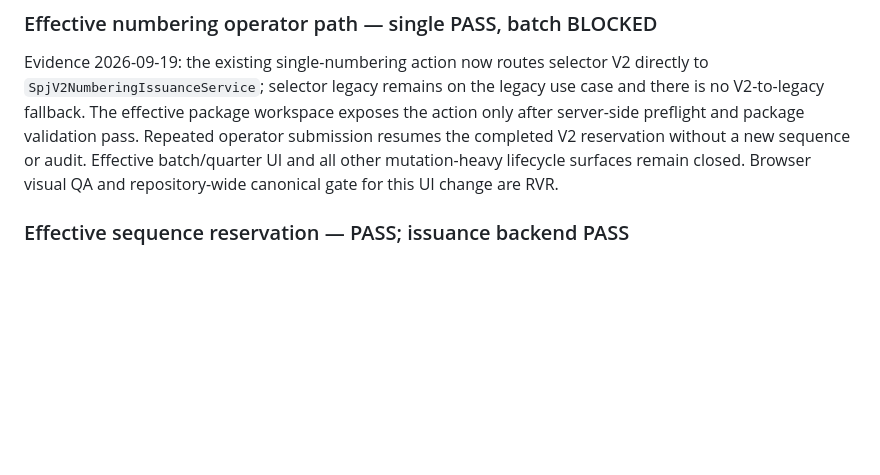
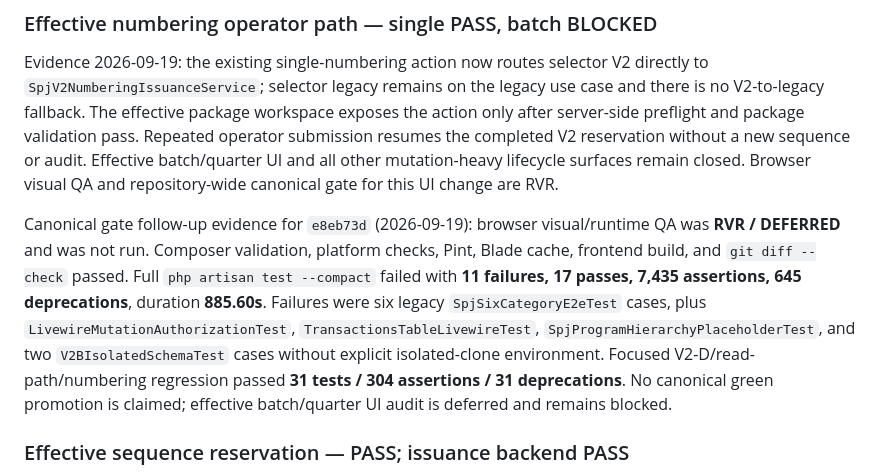
Before and after one commit to amwaluddinlubis-code/APP-SPJ, a Markdown page: docs/V2_D_READ_PATH_CUTOVER.md, the part around the change. Rendered like a GitHub page; blank space fills up the shorter version.

Commit message:
docs: record canonical gate blockers

```diff
--- a/docs/V2_D_READ_PATH_CUTOVER.md
+++ b/docs/V2_D_READ_PATH_CUTOVER.md
@@ -943,6 +943,19 @@ reservation without a new sequence or audit. Effective batch/quarter UI and
 all other mutation-heavy lifecycle surfaces remain closed. Browser visual QA
 and repository-wide canonical gate for this UI change are RVR.
 
+Canonical gate follow-up evidence for `e8eb73d` (2026-09-19): browser
+visual/runtime QA was **RVR / DEFERRED** and was not run. Composer validation,
+platform checks, Pint, Blade cache, frontend build, and `git diff --check`
+passed. Full `php artisan test --compact` failed with **11 failures, 17
+passes, 7,435 assertions, 645 deprecations**, duration **885.60s**. Failures
+were six legacy `SpjSixCategoryE2eTest` cases, plus
+`LivewireMutationAuthorizationTest`, `TransactionsTableLivewireTest`,
+`SpjProgramHierarchyPlaceholderTest`, and two `V2BIsolatedSchemaTest` cases
+without explicit isolated-clone environment. Focused V2-D/read-path/numbering
+regression passed **31 tests / 304 assertions / 31 deprecations**. No canonical
+green promotion is claimed; effective batch/quarter UI audit is deferred and
+remains blocked.
+
 ### Effective sequence reservation — PASS; issuance backend PASS
 
 `SpjV2NumberingSequenceService` mempertahankan scope executable existing:
```
Also changed, not shown: docs/CURRENT_PROGRESS.md (+12 -0 lines), docs/DEVELOPMENT_ROADMAP.md (+10 -0 lines).
